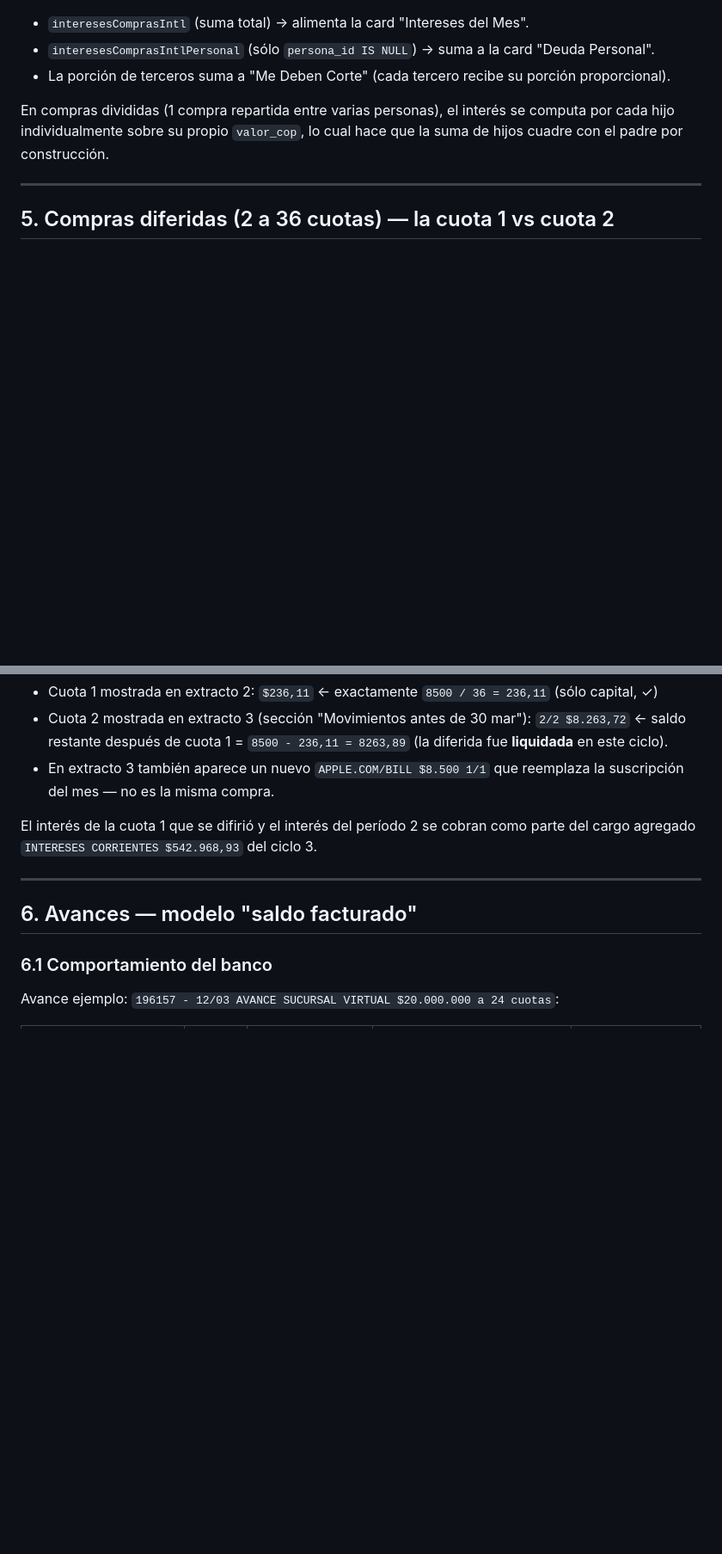
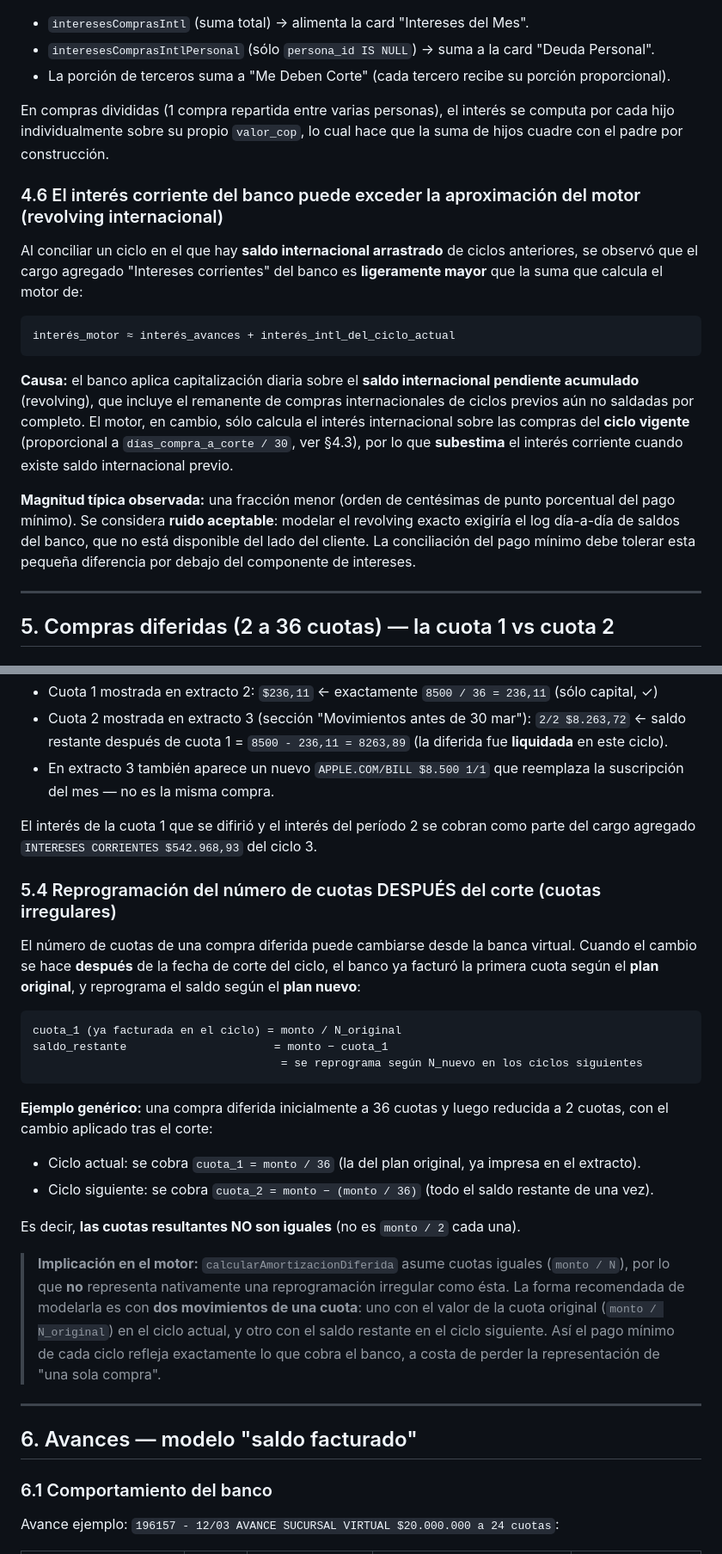
Before and after one commit to xJp-P/control-tc, a Markdown page: docs/bancos/Bancolombia_Visa.md, 2 parts joined by grey strips. Shown at 86% size. Rendered like a GitHub page; blank space fills up the shorter version.

Commit message:
docs: reglas Bancolombia Visa descubiertas al conciliar un ciclo nuevo
Tres reglas de negocio nuevas (abstractas, sin datos personales):
- 4.6: el interes corriente del banco incluye un componente revolving sobre
  saldo internacional arrastrado que el motor (interes intl solo del ciclo
  vigente) subestima ligeramente. Ruido aceptable (<0.2% del pago minimo).
- 5.4: reprogramacion del numero de cuotas DESPUES del corte produce cuotas
  irregulares (cuota_1 = monto/N_original, resto reagendado segun N_nuevo);
  el motor asume cuotas iguales, asi que se modela con dos movimientos de una
  cuota.
- 10.6: el corte de transacciones del banco es anterior a la fecha de fin de
  periodo impresa; compras de los ultimos dias del ciclo pueden caer en el
  siguiente extracto. Es timing, no error de datos.

Co-Authored-By: Claude Opus 4.7 <noreply@anthropic.com>

````diff
--- a/docs/bancos/Bancolombia_Visa.md
+++ b/docs/bancos/Bancolombia_Visa.md
@@ -156,6 +156,18 @@ El motor separa la porción de intereses intl que pertenece a compras "Personal"
 
 En compras divididas (1 compra repartida entre varias personas), el interés se computa por cada hijo individualmente sobre su propio `valor_cop`, lo cual hace que la suma de hijos cuadre con el padre por construcción.
 
+### 4.6 El interés corriente del banco puede exceder la aproximación del motor (revolving internacional)
+
+Al conciliar un ciclo en el que hay **saldo internacional arrastrado** de ciclos anteriores, se observó que el cargo agregado "Intereses corrientes" del banco es **ligeramente mayor** que la suma que calcula el motor de:
+
+```
+interés_motor ≈ interés_avances + interés_intl_del_ciclo_actual
+```
+
+**Causa:** el banco aplica capitalización diaria sobre el **saldo internacional pendiente acumulado** (revolving), que incluye el remanente de compras internacionales de ciclos previos aún no saldadas por completo. El motor, en cambio, sólo calcula el interés internacional sobre las compras del **ciclo vigente** (proporcional a `días_compra_a_corte / 30`, ver §4.3), por lo que **subestima** el interés corriente cuando existe saldo internacional previo.
+
+**Magnitud típica observada:** una fracción menor (orden de centésimas de punto porcentual del pago mínimo). Se considera **ruido aceptable**: modelar el revolving exacto exigiría el log día-a-día de saldos del banco, que no está disponible del lado del cliente. La conciliación del pago mínimo debe tolerar esta pequeña diferencia por debajo del componente de intereses.
+
 ---
 
 ## 5. Compras diferidas (2 a 36 cuotas) — la cuota 1 vs cuota 2
@@ -208,6 +220,24 @@ Compra de prueba: `337869 - 21/03 APPLE.COM/BILL $8.500 a 36 cuotas`, ciclo 2 (t
 - En extracto 3 también aparece un nuevo `APPLE.COM/BILL $8.500 1/1` que reemplaza la suscripción del mes — no es la misma compra.
 
 El interés de la cuota 1 que se difirió y el interés del período 2 se cobran como parte del cargo agregado `INTERESES CORRIENTES $542.968,93` del ciclo 3.
+
+### 5.4 Reprogramación del número de cuotas DESPUÉS del corte (cuotas irregulares)
+
+El número de cuotas de una compra diferida puede cambiarse desde la banca virtual. Cuando el cambio se hace **después** de la fecha de corte del ciclo, el banco ya facturó la primera cuota según el **plan original**, y reprograma el saldo según el **plan nuevo**:
+
+```
+cuota_1 (ya facturada en el ciclo) = monto / N_original
+saldo_restante                      = monto − cuota_1
+                                     = se reprograma según N_nuevo en los ciclos siguientes
+```
+
+**Ejemplo genérico:** una compra diferida inicialmente a 36 cuotas y luego reducida a 2 cuotas, con el cambio aplicado tras el corte:
+- Ciclo actual: se cobra `cuota_1 = monto / 36` (la del plan original, ya impresa en el extracto).
+- Ciclo siguiente: se cobra `cuota_2 = monto − (monto / 36)` (todo el saldo restante de una vez).
+
+Es decir, **las cuotas resultantes NO son iguales** (no es `monto / 2` cada una).
+
+> **Implicación en el motor:** `calcularAmortizacionDiferida` asume cuotas iguales (`monto / N`), por lo que **no** representa nativamente una reprogramación irregular como ésta. La forma recomendada de modelarla es con **dos movimientos de una cuota**: uno con el valor de la cuota original (`monto / N_original`) en el ciclo actual, y otro con el saldo restante en el ciclo siguiente. Así el pago mínimo de cada ciclo refleja exactamente lo que cobra el banco, a costa de perder la representación de "una sola compra".
 
 ---
 
````
Also changed, not shown: other parts of docs/bancos/Bancolombia_Visa.md (+4 -0 lines).
